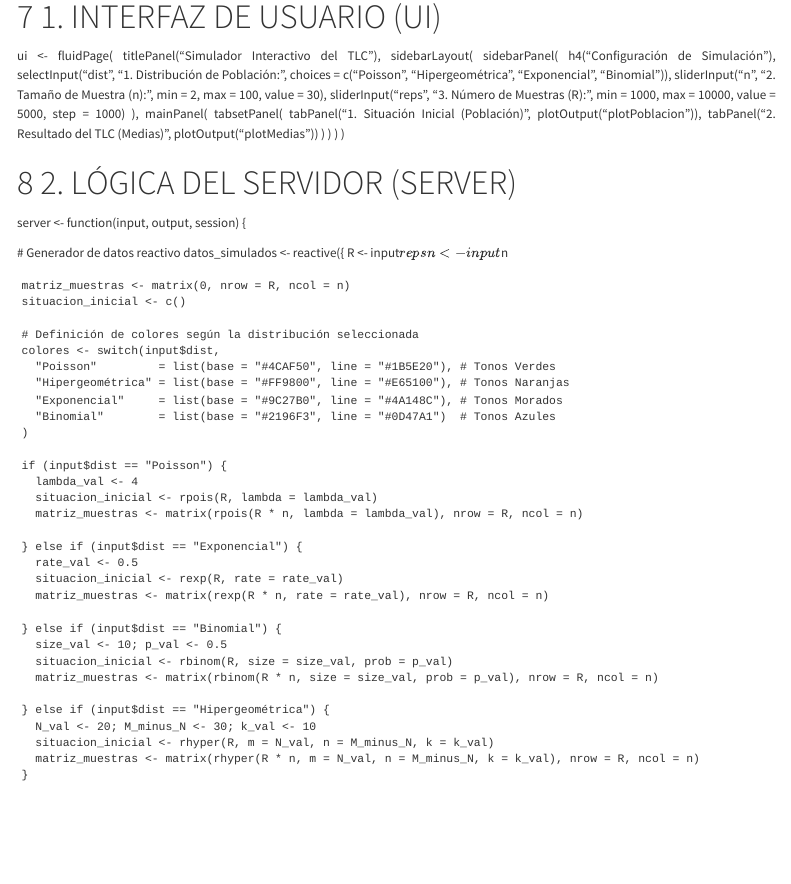
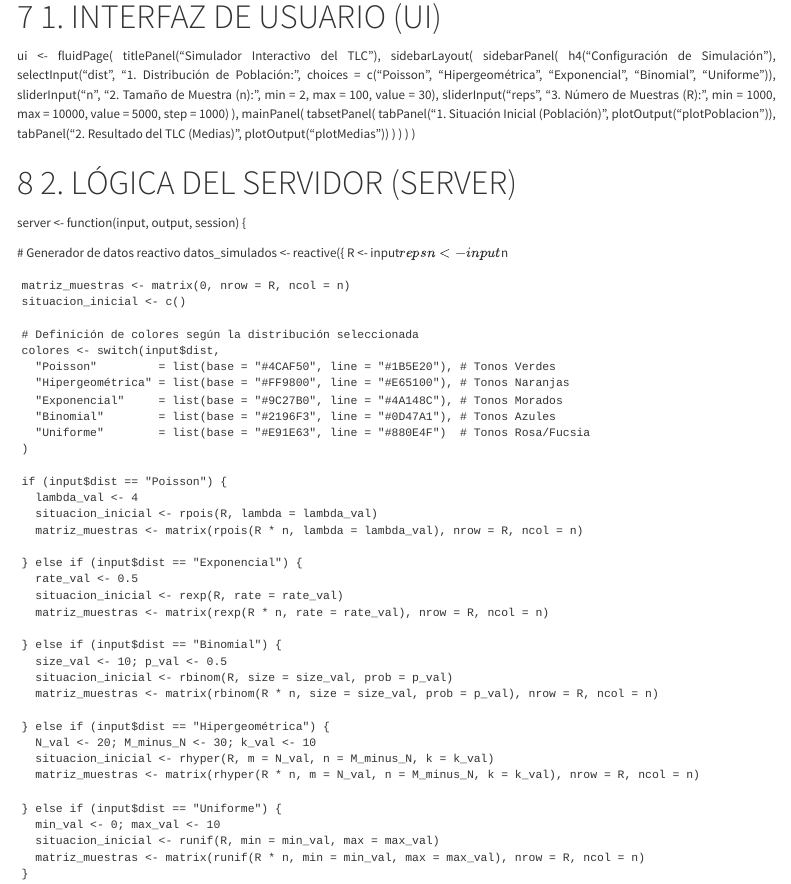
Before and after one commit to impio1086/Mcontinuos, a Quarto document (index.qmd): the page in a window 1100 px wide, from its top. Rendered offline with R 4.5, knitr and Pandoc in place of Quarto, with nearby package versions; folded parts are opened; menus at the side of the page are left out.

Commit message:
cambios5

```diff
--- a/index.qmd
+++ b/index.qmd
@@ -8,7 +8,7 @@ author:
     affiliation: "Escuela Superior de Administración Pública"
     affiliation-url: "https://www.esap.edu.co/"
 
-title-block-banner: "#fceb65"
+title-block-banner: "#e6c805"
 lang: es
 
 format:
@@ -1259,7 +1259,7 @@ ui <- fluidPage(
     sidebarPanel(
       h4("Configuración de Simulación"),
       selectInput("dist", "1. Distribución de Población:",
-                  choices = c("Poisson", "Hipergeométrica", "Exponencial", "Binomial")),
+                  choices = c("Poisson", "Hipergeométrica", "Exponencial", "Binomial", "Uniforme")),
       sliderInput("n", "2. Tamaño de Muestra (n):", min = 2, max = 100, value = 30),
       sliderInput("reps", "3. Número de Muestras (R):", min = 1000, max = 10000, value = 5000, step = 1000)
     ),
@@ -1288,7 +1288,8 @@ server <- function(input, output, session) {
       "Poisson"         = list(base = "#4CAF50", line = "#1B5E20"), # Tonos Verdes
       "Hipergeométrica" = list(base = "#FF9800", line = "#E65100"), # Tonos Naranjas
       "Exponencial"     = list(base = "#9C27B0", line = "#4A148C"), # Tonos Morados
-      "Binomial"        = list(base = "#2196F3", line = "#0D47A1")  # Tonos Azules
+      "Binomial"        = list(base = "#2196F3", line = "#0D47A1"), # Tonos Azules
+      "Uniforme"        = list(base = "#E91E63", line = "#880E4F")  # Tonos Rosa/Fucsia
     )
 
     if (input$dist == "Poisson") {
@@ -1310,6 +1311,11 @@ server <- function(input, output, session) {
       N_val <- 20; M_minus_N <- 30; k_val <- 10
       situacion_inicial <- rhyper(R, m = N_val, n = M_minus_N, k = k_val)
       matriz_muestras <- matrix(rhyper(R * n, m = N_val, n = M_minus_N, k = k_val), nrow = R, ncol = n)
+
+    } else if (input$dist == "Uniforme") {
+      min_val <- 0; max_val <- 10
+      situacion_inicial <- runif(R, min = min_val, max = max_val)
+      matriz_muestras <- matrix(runif(R * n, min = min_val, max = max_val), nrow = R, ncol = n)
     }
 
     medias_muestrales <- rowMeans(matriz_muestras)
```
Also changed, not shown: index.html.
